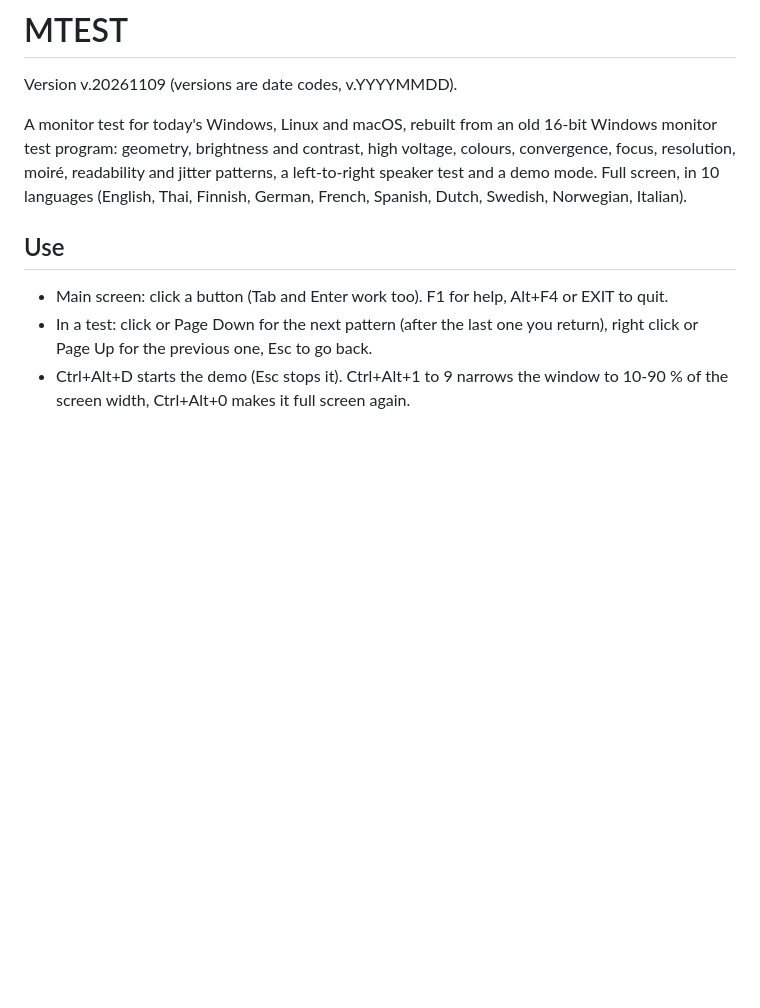
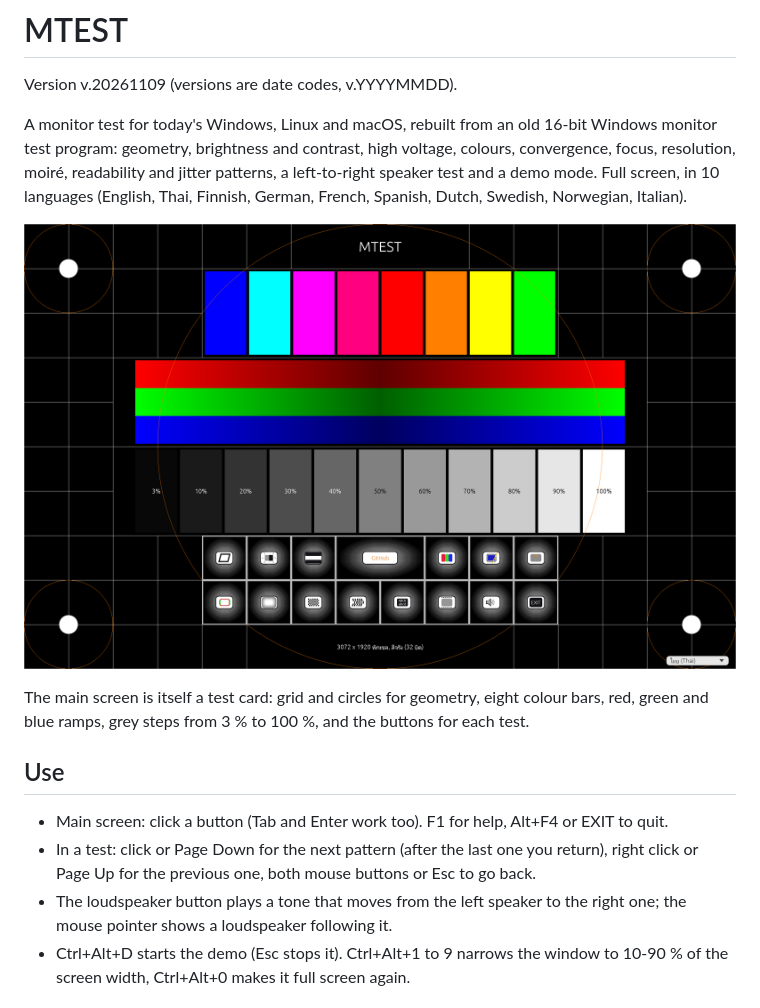
Before and after one commit to too101/mtest, a Markdown page: README.md, the part around the change. Drawn GitHub-style; pictures changed too: docs/screenshot.png (added); blank space fills up the shorter version.

```diff
--- a/README.md
+++ b/README.md
@@ -7,11 +7,18 @@ program: geometry, brightness and contrast, high voltage, colours, convergence,
 moiré, readability and jitter patterns, a left-to-right speaker test and a demo mode. Full screen,
 in 10 languages (English, Thai, Finnish, German, French, Spanish, Dutch, Swedish, Norwegian, Italian).
 
+![MTEST main screen](docs/screenshot.png)
+
+The main screen is itself a test card: grid and circles for geometry, eight colour bars, red, green
+and blue ramps, grey steps from 3 % to 100 %, and the buttons for each test.
+
 ## Use
 
 - Main screen: click a button (Tab and Enter work too). F1 for help, Alt+F4 or EXIT to quit.
 - In a test: click or Page Down for the next pattern (after the last one you return), right click or
-  Page Up for the previous one, Esc to go back.
+  Page Up for the previous one, both mouse buttons or Esc to go back.
+- The loudspeaker button plays a tone that moves from the left speaker to the right one; the mouse
+  pointer shows a loudspeaker following it.
 - Ctrl+Alt+D starts the demo (Esc stops it). Ctrl+Alt+1 to 9 narrows the window to 10-90 % of the
   screen width, Ctrl+Alt+0 makes it full screen again.
 
```
Also changed, not shown: MECHANICS.md (+14 -0 lines), 3 other files.
